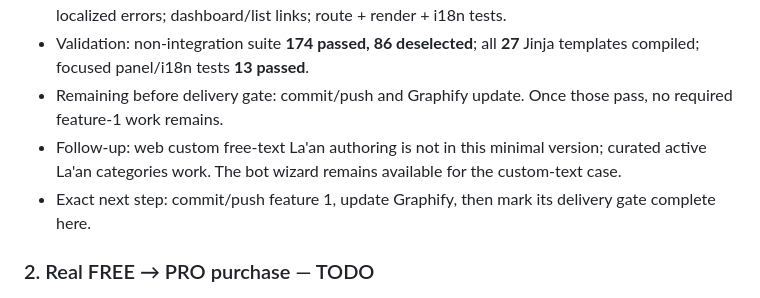
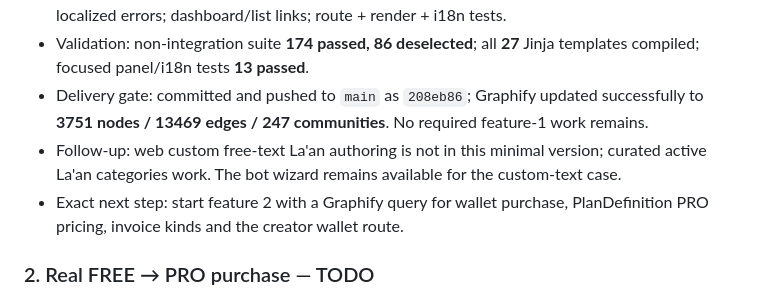
Before and after one commit to elyas5203/KhatmSaz-, a Markdown page: docs/ai/CODEX_BIG_FEATURES_PROGRESS.md, the part around the change. Rendered like a GitHub page.

Commit message:
docs: record creator form delivery gate

```diff
--- a/docs/ai/CODEX_BIG_FEATURES_PROGRESS.md
+++ b/docs/ai/CODEX_BIG_FEATURES_PROGRESS.md
@@ -25,13 +25,14 @@ Update it after every meaningful step. Status values are `TODO`,
   route + render + i18n tests.
 - Validation: non-integration suite **174 passed, 86 deselected**; all **27**
   Jinja templates compiled; focused panel/i18n tests **13 passed**.
-- Remaining before delivery gate: commit/push and Graphify update. Once those
-  pass, no required feature-1 work remains.
+- Delivery gate: committed and pushed to `main` as `208eb86`; Graphify updated
+  successfully to **3751 nodes / 13469 edges / 247 communities**. No required
+  feature-1 work remains.
 - Follow-up: web custom free-text La'an authoring is not in this minimal version;
   curated active La'an categories work. The bot wizard remains available for
   the custom-text case.
-- Exact next step: commit/push feature 1, update Graphify, then mark its delivery
-  gate complete here.
+- Exact next step: start feature 2 with a Graphify query for wallet purchase,
+  PlanDefinition PRO pricing, invoice kinds and the creator wallet route.
 
 ### 2. Real FREE → PRO purchase — TODO
 
```
